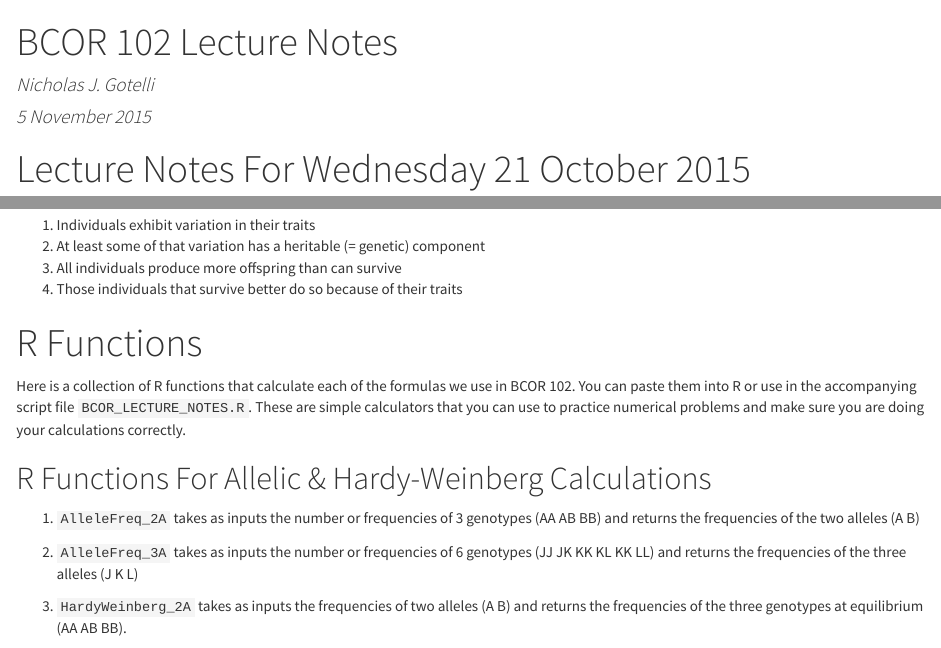
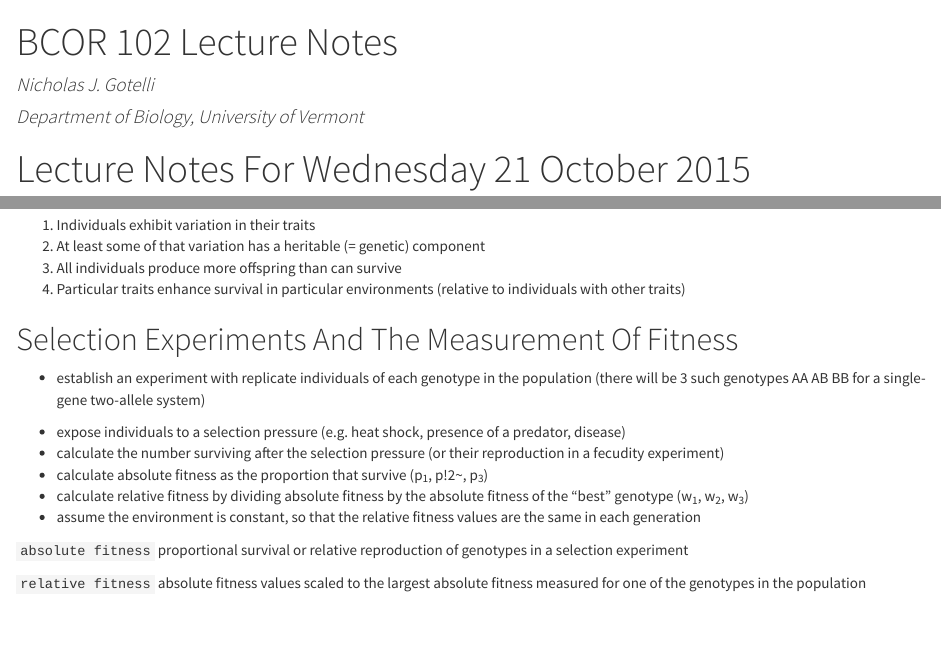
Before and after one commit to GotelliLab/BCOR-102-Notes, an R Markdown document (BCOR_LECTURE_NOTES.Rmd): the page in a window 1100 px wide, from its top, and a second part further down, joined at a grey line. The pictures show the output file BCOR_LECTURE_NOTES.html that the author committed with the source, opened offline.

Commit message:
Started selection equations

```diff
--- a/BCOR_LECTURE_NOTES.Rmd
+++ b/BCOR_LECTURE_NOTES.Rmd
@@ -1,7 +1,7 @@
 ---
 title: "BCOR 102 Lecture Notes"
 author: "Nicholas J. Gotelli"
-date: "5 November 2015"
+date: "Department of Biology, University of Vermont"
 output:
   pdf_document:
     highlight: tango
@@ -684,8 +684,21 @@ Genetic Drift | Strong (if N~E~ < 100) | Yes (if N~E~ < 100) | No
 1. Individuals exhibit variation in their traits
 2. At least some of that variation has a heritable (= genetic) component
 3. All individuals produce more offspring than can survive
-4. Those individuals that survive better do so because of their traits
+4. Particular traits enhance survival in particular environments (relative to individuals with other traits)
 
+## Selection Experiments And The Measurement Of Fitness
+
+- establish an experiment with replicate individuals of each genotype in the population (there will be 3 such genotypes AA AB BB for a single-gene two-allele system)
+
+- expose individuals to a selection pressure (e.g. heat shock, presence of a predator, disease)
+- calculate the number surviving after the selection pressure (or their reproduction in a fecudity experiment)
+- calculate absolute fitness as the proportion that survive (p~1~, p!2~, p~3~)
+- calculate relative fitness by dividing absolute fitness by the absolute fitness of the "best" genotype (w~1~, w~2~, w~3~)
+- assume the environment is constant, so that the relative fitness values are the same in each generation
+
+`absolute fitness` proportional survival or relative reproduction of genotypes in a selection experiment
+
+`relative fitness` absolute fitness values scaled to the largest absolute fitness measured for one of the genotypes in the population
 
 # R Functions
 Here is a collection of R functions that calculate each of the formulas we use in BCOR 102. You can paste them into R or use in the accompanying script file `BCOR_LECTURE_NOTES.R`. These are simple calculators that you can use to practice numerical problems and make sure you are doing your calculations correctly.
```
Also changed, not shown: index.Rmd (+1 -1 lines), BCOR_LECTURE_NOTES.html, BCOR_LECTURE_NOTES.pdf, index.html, BCOR_LECTURE_NOTES.Rmd (2 more changed lines).
